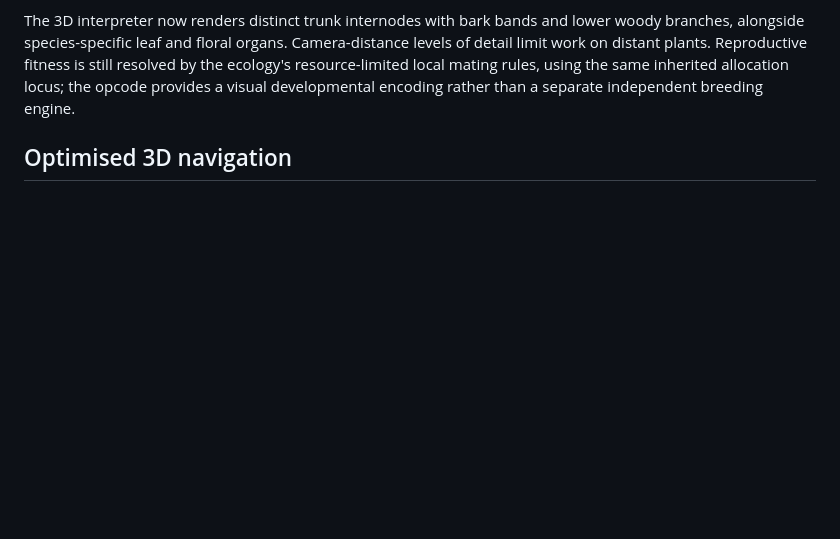
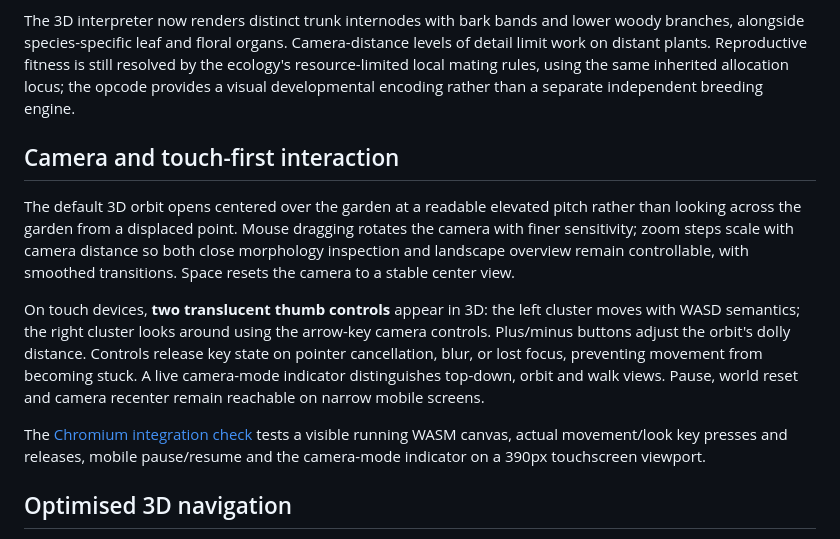
Before and after one commit to godofecht/flow-gun, a Markdown page: README.md, the part around the change. GitHub-like rendering; blank space fills up the shorter version.

Commit message:
docs: explain improved camera ergonomics and two-thumb mobile UX

```diff
--- a/README.md
+++ b/README.md
@@ -87,6 +87,27 @@ Camera-distance levels of detail limit work on distant plants. Reproductive
 fitness is still resolved by the ecology's resource-limited local mating rules,
 using the same inherited allocation locus; the opcode provides a visual
 developmental encoding rather than a separate independent breeding engine.
+
+## Camera and touch-first interaction
+
+The default 3D orbit opens centered over the garden at a readable elevated
+pitch rather than looking across the garden from a displaced point.
+Mouse dragging rotates the camera with finer sensitivity; zoom steps scale
+with camera distance so both close morphology inspection and landscape
+overview remain controllable, with smoothed transitions. Space resets the
+camera to a stable center view.
+
+On touch devices, **two translucent thumb controls** appear in 3D: the left
+cluster moves with WASD semantics; the right cluster looks around using the
+arrow-key camera controls. Plus/minus buttons adjust the orbit's dolly
+distance. Controls release key state on pointer cancellation, blur, or
+lost focus, preventing movement from becoming stuck. A live camera-mode
+indicator distinguishes top-down, orbit and walk views. Pause, world reset
+and camera recenter remain reachable on narrow mobile screens.
+
+The [Chromium integration check](scripts/smoke-browser.mjs) tests a visible
+running WASM canvas, actual movement/look key presses and releases, mobile
+pause/resume and the camera-mode indicator on a 390px touchscreen viewport.
 
 ## Optimised 3D navigation
 
```
